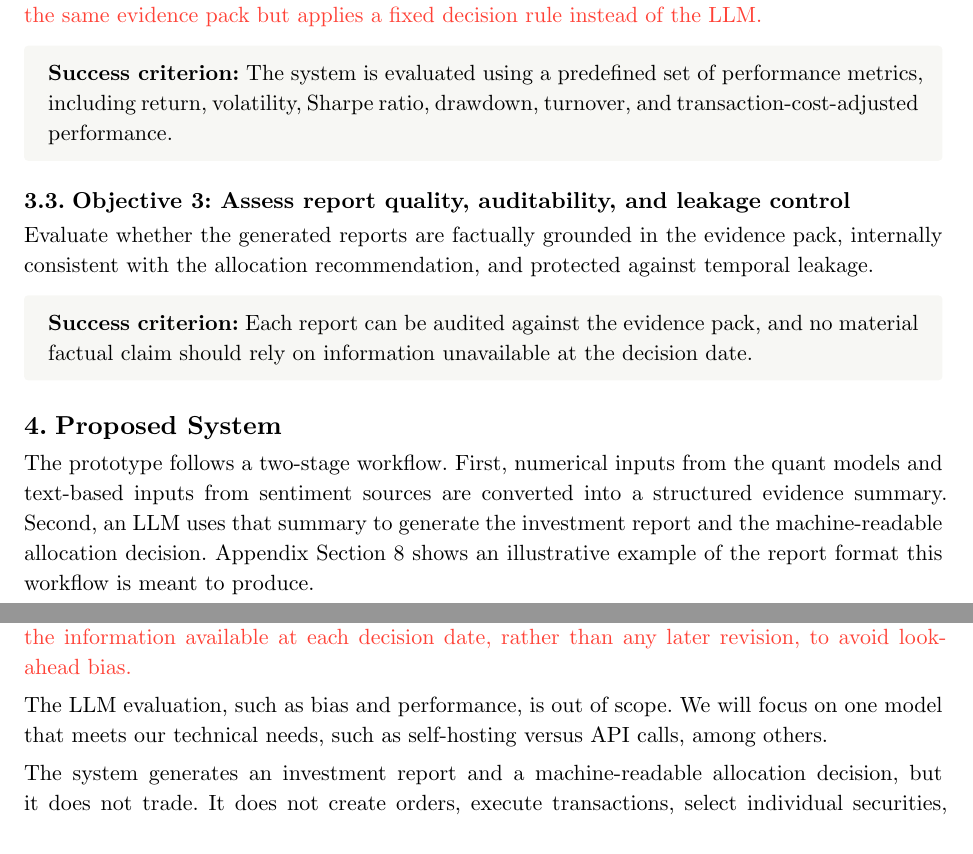
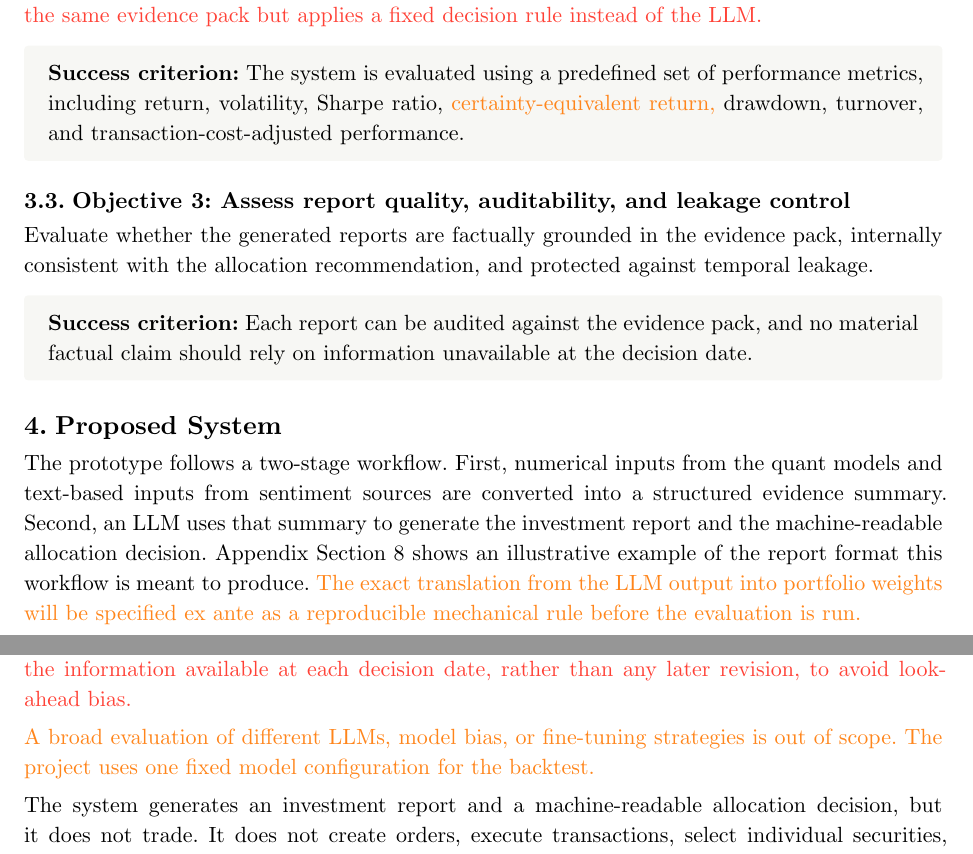
Before and after one commit to cyrilgabriele/iamp, a Typst document (docs/proposal/proposal.typ): two parts of pages 2 and 4 of 6, joined at a grey line, cut so that both start at the same text. The pictures show the PDF file docs/proposal/proposal.pdf that the author committed with the source.

Commit message:
small last adjustments

```diff
--- a/docs/proposal/proposal.typ
+++ b/docs/proposal/proposal.typ
@@ -138,7 +138,7 @@ Compare the system's recommended stock/bond allocations against two simple basel
   radius: 2pt,
   width: 100%,
 )[
-  *Success criterion:* The system is evaluated using a predefined set of performance metrics, including return, volatility, Sharpe ratio, drawdown, turnover, and transaction-cost-adjusted performance.
+  *Success criterion:* The system is evaluated using a predefined set of performance metrics, including return, volatility, Sharpe ratio, #text(fill: orange)[certainty-equivalent return,] drawdown, turnover, and transaction-cost-adjusted performance.
 ]
 
 == Objective 3: Assess report quality, auditability, and leakage control
@@ -165,6 +165,7 @@ text-based inputs from sentiment sources are converted into a structured evidenc
 an LLM uses that summary to generate the investment report and the machine-readable allocation
 decision. Appendix @app:example-report shows an illustrative example of the report format this
 workflow is meant to produce.
+#text(fill: orange)[The exact translation from the LLM output into portfolio weights will be specified ex ante as a reproducible mechanical rule before the evaluation is run.]
 
 #figure(
   image("diagrams/v3_architecture.svg", width: 100%),
@@ -242,7 +243,7 @@ interest-rate and yield-curve information, and macro-financial indicators where
 available in point-in-time form. The text-based side is limited to one controlled sentiment source,
 (i.e. Alpha Vantage, or any other sentiment data provider), so that the provenance and timing of the input can be audited @alpha-vantage. #text(fill: red)[We verify that retrieved sentiment records reflect the information available at each decision date, rather than any later revision, to avoid look-ahead bias.]
 
-The LLM evaluation, such as bias and performance, is out of scope. We will focus on one model that meets our technical needs, such as self-hosting versus API calls, among others.
+#text(fill: orange)[A broad evaluation of different LLMs, model bias, or fine-tuning strategies is out of scope. The project uses one fixed model configuration for the backtest.]
 
 The system generates an investment report and a machine-readable allocation decision, but it does
 not trade. It does not create orders, execute transactions, select individual securities, or
```
Also changed, not shown: docs/proposal/proposal.pdf, docs/proposal/proposal.typ (2 more changed lines).
